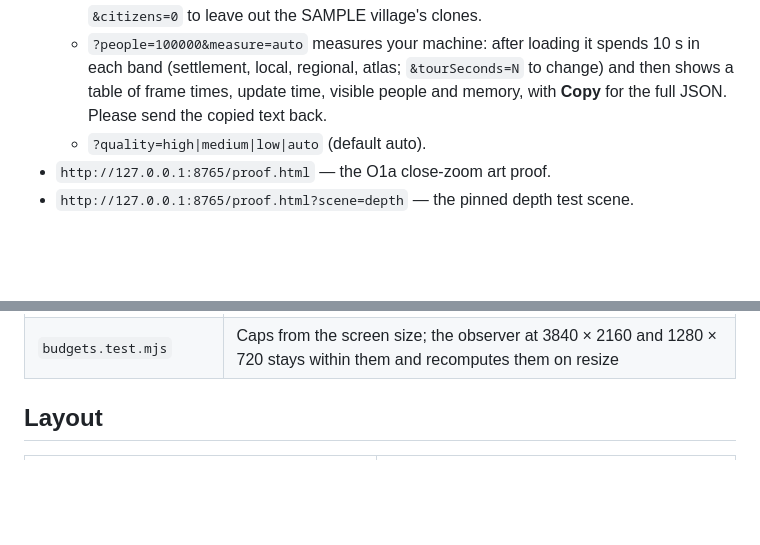
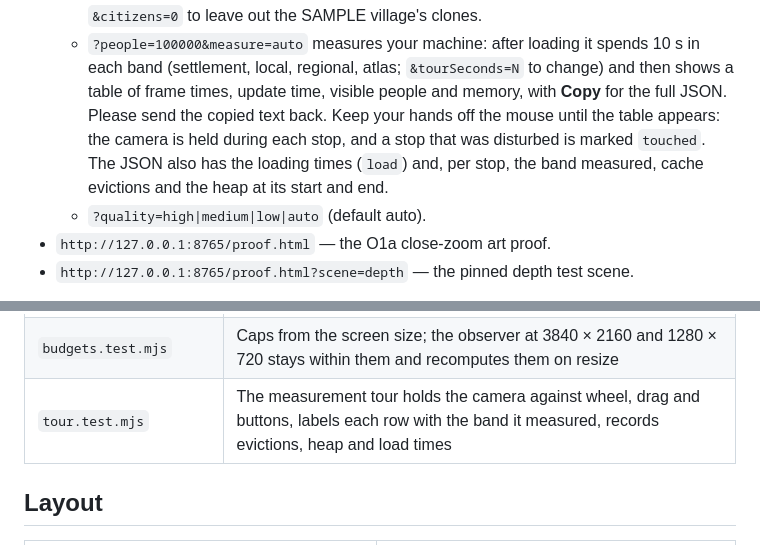
Before and after one commit to reypamado-svg/ai-world, a Markdown page: observer/README.md, 2 parts joined by grey strips. Rendered like a GitHub page; blank space fills up the shorter version.

Commit message:
Docs: the user's PC measurement and S7b (Phase 5 S7)
Co-Authored-By: Claude Opus 5.5 <noreply@anthropic.com>
Claude-Session: https://claude.ai/code/session_01Ly2dh5ntwLPq4PRPqPEUKa

```diff
--- a/observer/README.md
+++ b/observer/README.md
@@ -51,7 +51,10 @@ Then open:
   - `?people=100000&measure=auto` measures your machine: after loading it spends 10 s
     in each band (settlement, local, regional, atlas; `&tourSeconds=N` to change) and
     then shows a table of frame times, update time, visible people and memory, with
-    **Copy** for the full JSON. Please send the copied text back.
+    **Copy** for the full JSON. Please send the copied text back. Keep your hands off the
+    mouse until the table appears: the camera is held during each stop, and a stop that was
+    disturbed is marked `touched`. The JSON also has the loading times (`load`) and, per stop,
+    the band measured, cache evictions and the heap at its start and end.
   - `?quality=high|medium|low|auto` (default auto).
 - `http://127.0.0.1:8765/proof.html` — the O1a close-zoom art proof.
 - `http://127.0.0.1:8765/proof.html?scene=depth` — the pinned depth test scene.
@@ -149,6 +152,7 @@ node tests/capture-geography.mjs captures              # terrain stills: world,
 | `settlement-plan.test.mjs` | Houses for everyone, wards growing with the square root of the population, clear of core and fields, routine tables, walks on the streets, 100K placed in ms      |
 | `crowd.test.mjs`           | At 5,000 and 50,000 people: counts in every band, the crowd budget, 200 people picked exactly, following, cell lists, heap and update time                        |
 | `budgets.test.mjs`         | Caps from the screen size; the observer at 3840 × 2160 and 1280 × 720 stays within them and recomputes them on resize                                             |
+| `tour.test.mjs`            | The measurement tour holds the camera against wheel, drag and buttons, labels each row with the band it measured, records evictions, heap and load times          |
 
 ## Layout
 
```
Also changed, not shown: 1 other file.
